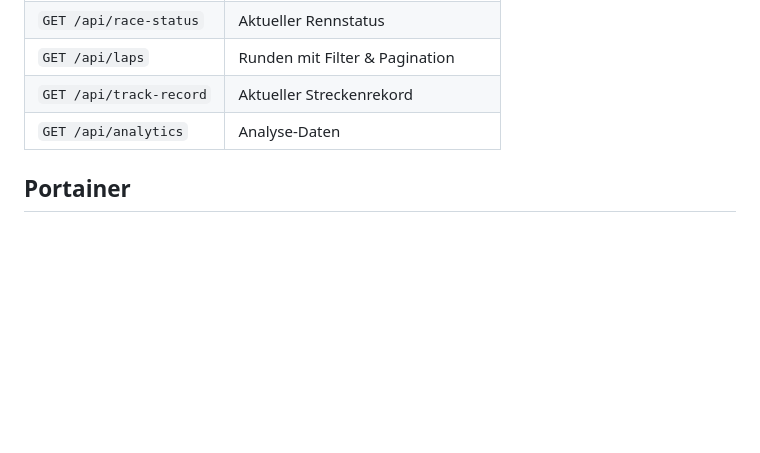
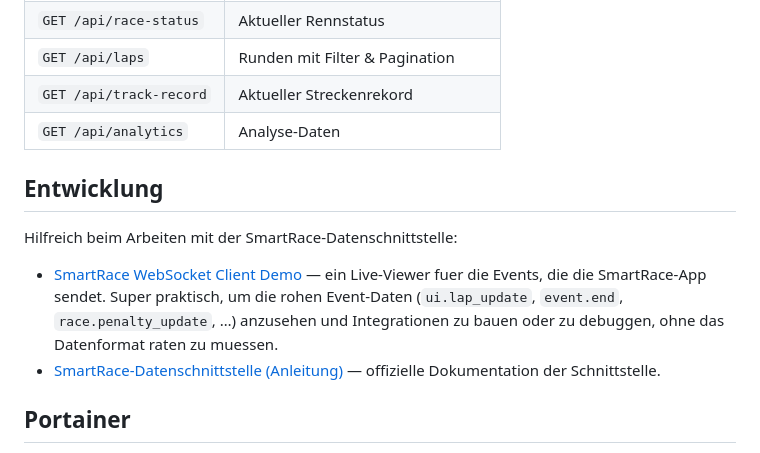
Before and after one commit to Lockeee86/SmartRace-LiveDashboard, a Markdown page: README.de.md, the part around the change. GitHub-like rendering; blank space fills up the shorter version.

```diff
--- a/README.de.md
+++ b/README.de.md
@@ -124,6 +124,13 @@ SmartRace App  ──POST──>  Flask Backend  ──WebSocket──>  Browser
 | `GET /api/track-record` | Aktueller Streckenrekord |
 | `GET /api/analytics` | Analyse-Daten |
 
+## Entwicklung
+
+Hilfreich beim Arbeiten mit der SmartRace-Datenschnittstelle:
+
+- [SmartRace WebSocket Client Demo](https://www.smartrace.de/anleitung/websocket-client-demo/) — ein Live-Viewer fuer die Events, die die SmartRace-App sendet. Super praktisch, um die rohen Event-Daten (`ui.lap_update`, `event.end`, `race.penalty_update`, …) anzusehen und Integrationen zu bauen oder zu debuggen, ohne das Datenformat raten zu muessen.
+- [SmartRace-Datenschnittstelle (Anleitung)](https://www.smartrace.de/anleitung/datenschnittstelle/) — offizielle Dokumentation der Schnittstelle.
+
 ## Portainer
 
 Das Projekt ist fuer den Betrieb mit [Portainer](https://www.portainer.io/) optimiert. Einfach als Stack deployen und die Umgebungsvariablen in der Portainer-Oberflaeche setzen.
```
Also changed, not shown: README.md (+7 -0 lines).
